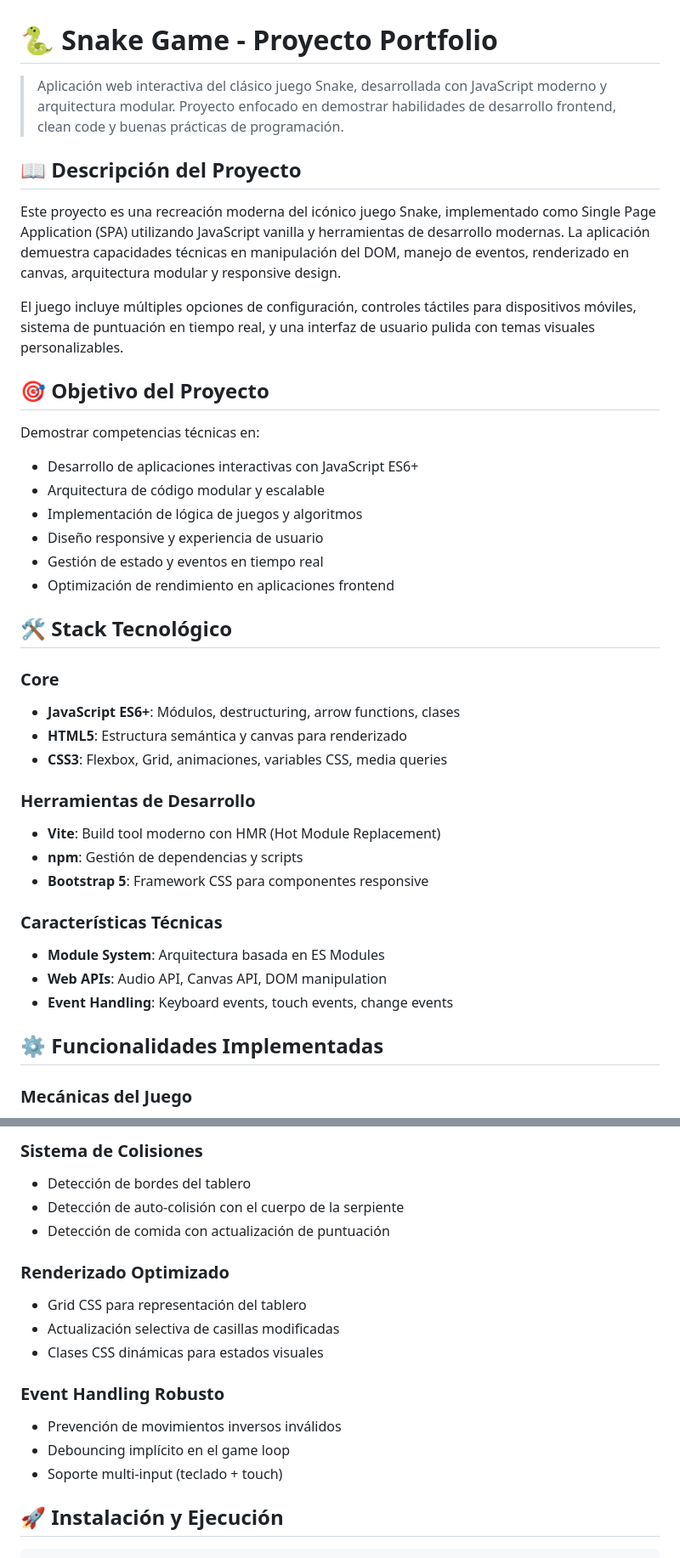
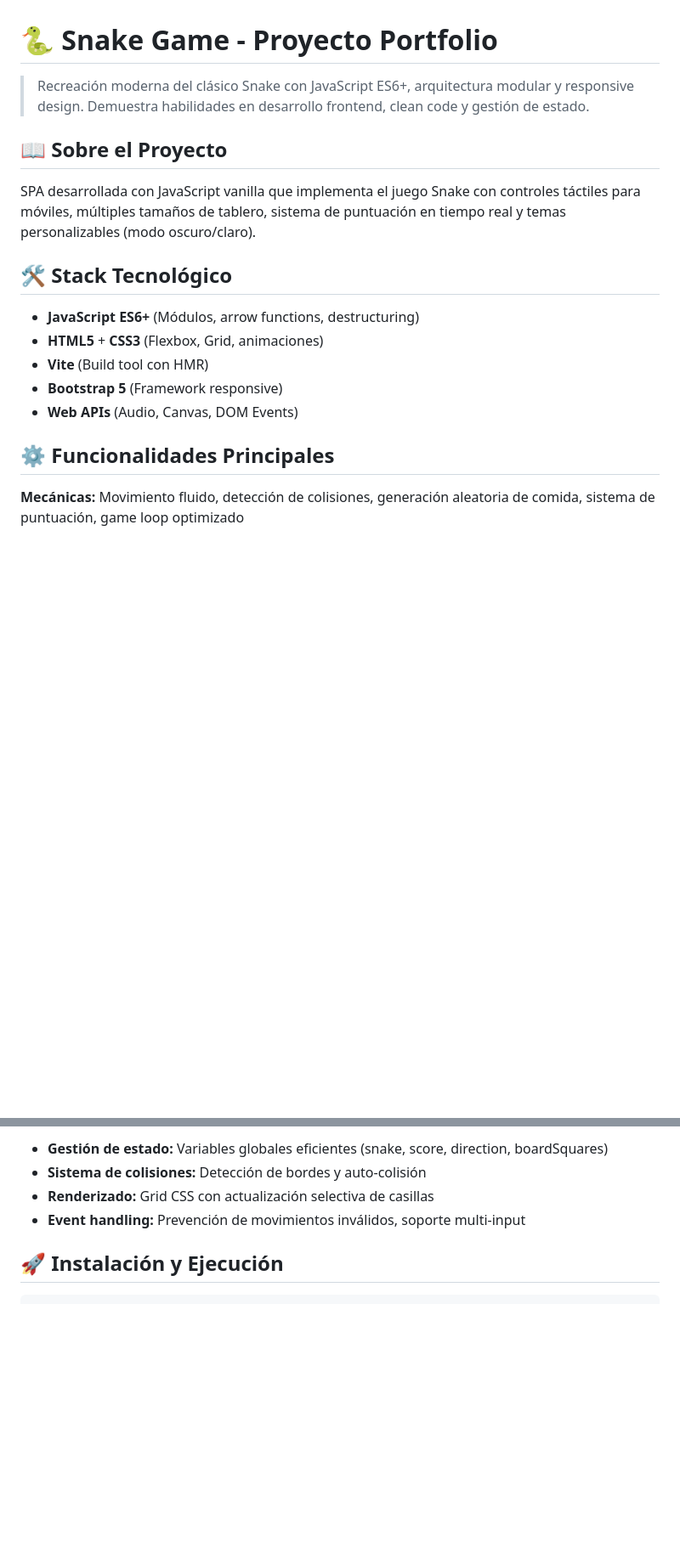
Before and after one commit to adrirf7/snake-adrirf7, a Markdown page: README.md, 2 parts joined by grey strips. Shown: that part at 85% size. GitHub-like rendering; blank space fills up the shorter version.

```diff
--- a/README.md
+++ b/README.md
@@ -1,45 +1,20 @@
 # 🐍 Snake Game - Proyecto Portfolio
 
-> Aplicación web interactiva del clásico juego Snake, desarrollada con JavaScript moderno y arquitectura modular. Proyecto enfocado en demostrar habilidades de desarrollo frontend, clean code y buenas prácticas de programación.
+> Recreación moderna del clásico Snake con JavaScript ES6+, arquitectura modular y responsive design. Demuestra habilidades en desarrollo frontend, clean code y gestión de estado.
 
-## 📖 Descripción del Proyecto
+## 📖 Sobre el Proyecto
 
-Este proyecto es una recreación moderna del icónico juego Snake, implementado como Single Page Application (SPA) utilizando JavaScript vanilla y herramientas de desarrollo modernas. La aplicación demuestra capacidades técnicas en manipulación del DOM, manejo de eventos, renderizado en canvas, arquitectura modular y responsive design.
-
-El juego incluye múltiples opciones de configuración, controles táctiles para dispositivos móviles, sistema de puntuación en tiempo real, y una interfaz de usuario pulida con temas visuales personalizables.
-
-## 🎯 Objetivo del Proyecto
-
-Demostrar competencias técnicas en:
-
-- Desarrollo de aplicaciones interactivas con JavaScript ES6+
-- Arquitectura de código modular y escalable
-- Implementación de lógica de juegos y algoritmos
-- Diseño responsive y experiencia de usuario
-- Gestión de estado y eventos en tiempo real
-- Optimización de rendimiento en aplicaciones frontend
+SPA desarrollada con JavaScript vanilla que implementa el juego Snake con controles táctiles para móviles, múltiples tamaños de tablero, sistema de puntuación en tiempo real y temas personalizables (modo oscuro/claro).
 
 ## 🛠️ Stack Tecnológico
 
-### Core
+- **JavaScript ES6+** (Módulos, arrow functions, destructuring)
+- **HTML5** + **CSS3** (Flexbox, Grid, animaciones)
+- **Vite** (Build tool con HMR)
+- **Bootstrap 5** (Framework responsive)
+- **Web APIs** (Audio, Canvas, DOM Events)
 
-- **JavaScript ES6+**: Módulos, destructuring, arrow functions, clases
-- **HTML5**: Estructura semántica y canvas para renderizado
-- **CSS3**: Flexbox, Grid, animaciones, variables CSS, media queries
+## ⚙️ Funcionalidades Principales
 
-### Herramientas de Desarrollo
+**Mecánicas:** Movimiento fluido, detección de colisiones, generación aleatoria de comida, sistema de puntuación, game loop optimizado
 
-- **Vite**: Build tool moderno con HMR (Hot Module Replacement)
-- **npm**: Gestión de dependencias y scripts
-- **Bootstrap 5**: Framework CSS para componentes responsive
-
-### Características Técnicas
-
-- **Module System**: Arquitectura basada en ES Modules
-- **Web APIs**: Audio API, Canvas API, DOM manipulation
-- **Event Handling**: Keyboard events, touch events, change events
-
-## ⚙️ Funcionalidades Implementadas
-
-### Mecánicas del Juego
-
@@ -115,20 +43,7 @@ let snake, score, direction, boardSquares, emptySquares, moveInterval;
-### Sistema de Colisiones
-
-- Detección de bordes del tablero
-- Detección de auto-colisión con el cuerpo de la serpiente
-- Detección de comida con actualización de puntuación
-
-### Renderizado Optimizado
-
-- Grid CSS para representación del tablero
-- Actualización selectiva de casillas modificadas
-- Clases CSS dinámicas para estados visuales
-
-### Event Handling Robusto
-
-- Prevención de movimientos inversos inválidos
-- Debouncing implícito en el game loop
-- Soporte multi-input (teclado + touch)
+- **Gestión de estado:** Variables globales eficientes (snake, score, direction, boardSquares)
+- **Sistema de colisiones:** Detección de bordes y auto-colisión
+- **Renderizado:** Grid CSS con actualización selectiva de casillas
+- **Event handling:** Prevención de movimientos inválidos, soporte multi-input
 
 ## 🚀 Instalación y Ejecución
 
```
Also changed, not shown: other parts of README.md (+18 -101 lines).
